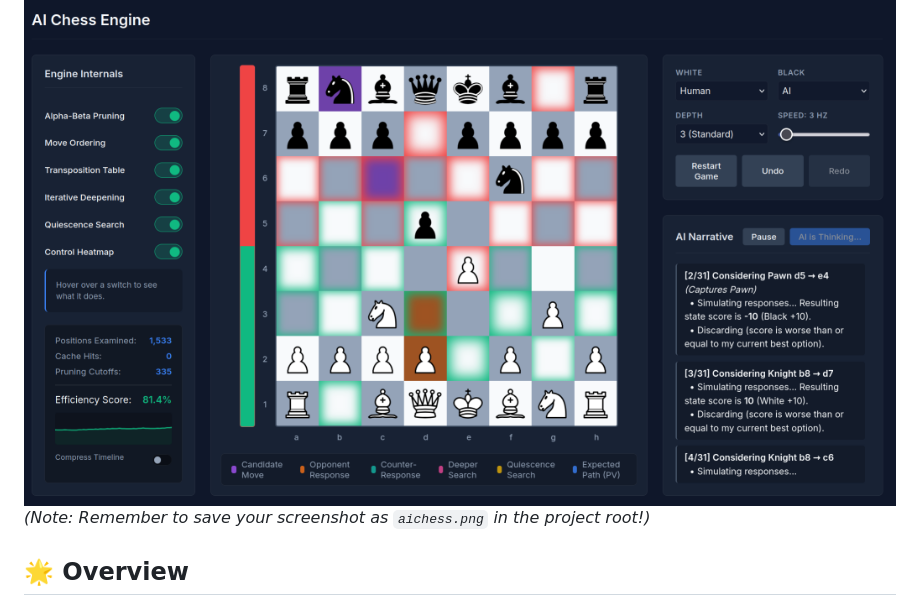
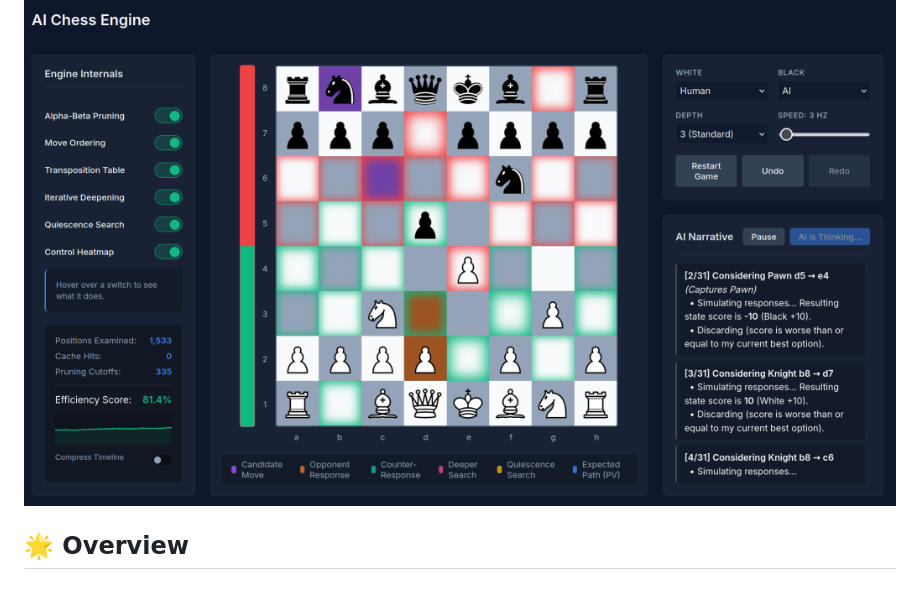
Before and after one commit to Jakester2k/aichesstoy, a Markdown page: README.md, the part around the change. Drawn GitHub-style.

Commit message:
Remove instructional comment from README

```diff
--- a/README.md
+++ b/README.md
@@ -3,7 +3,6 @@
 Welcome to **AIChess**, a highly interactive, educational web tool designed to demystify how modern chess engines "think." By combining a traditional chess-playing interface with rich, real-time diagnostic visualizations, AIChess makes complex algorithms like Minimax and Alpha-Beta Pruning easy to understand.
 
 ![AIChess Engine Interface](./aichess.png)
-*(Note: Remember to save your screenshot as `aichess.png` in the project root!)*
 
 ## 🌟 Overview
 
```
